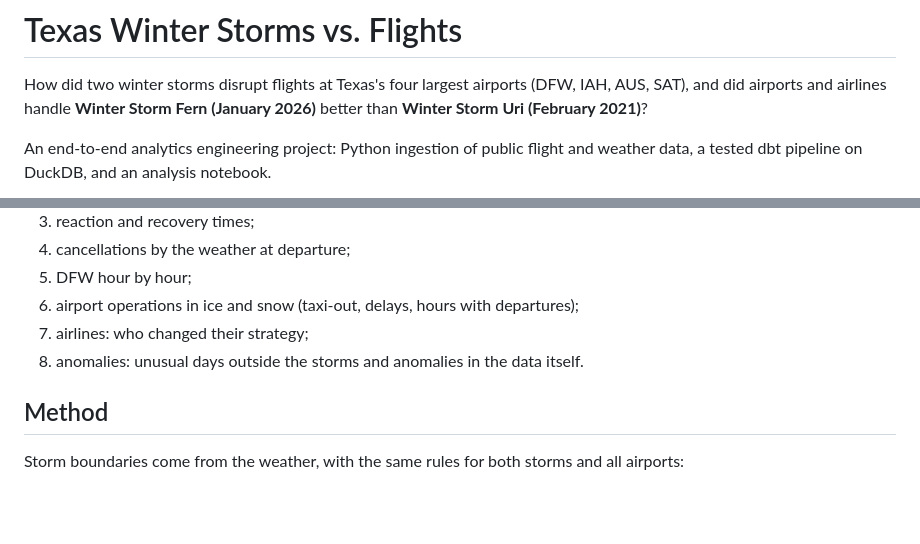
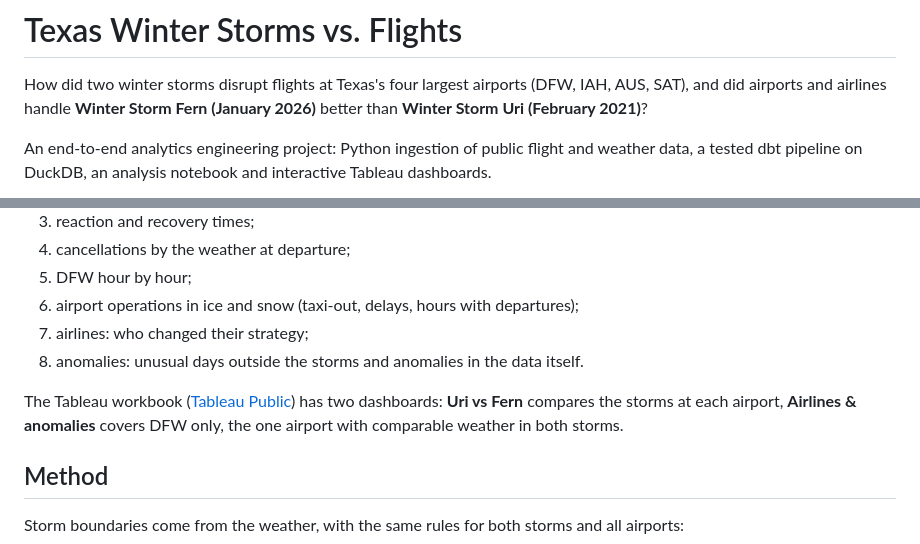
Before and after one commit to dinagudkova/texas-winter-storms, a Markdown page: README.md, 2 parts joined by grey strips. Drawn GitHub-style; blank space fills up the shorter version.

```diff
--- a/README.md
+++ b/README.md
@@ -5,5 +5,5 @@ and did airports and airlines handle **Winter Storm Fern (January 2026)** better
 **Winter Storm Uri (February 2021)**?
 
 An end-to-end analytics engineering project: Python ingestion of public flight and weather data,
-a tested dbt pipeline on DuckDB, and an analysis notebook.
+a tested dbt pipeline on DuckDB, an analysis notebook and interactive Tableau dashboards.
 
@@ -127,6 +144,10 @@ reason add up to the total).
 6. airport operations in ice and snow (taxi-out, delays, hours with departures);
 7. airlines: who changed their strategy;
 8. anomalies: unusual days outside the storms and anomalies in the data itself.
+
+The Tableau workbook ([Tableau Public](https://public.tableau.com/views/TexasWinterStormsvsFlights/UrivsFern?:language=en-US&:sid=&:redirect=auth&:display_count=n&:origin=viz_share_link)) has two dashboards: **Uri vs Fern**
+compares the storms at each airport, **Airlines & anomalies** covers DFW only, the one airport
+with comparable weather in both storms.
 
 ## Method
 
```
Also changed, not shown: other parts of README.md (+32 -10 lines), docs/images/dashboard_dfw_airlines.png (added), docs/images/dashboard_uri_vs_fern.png (added).
